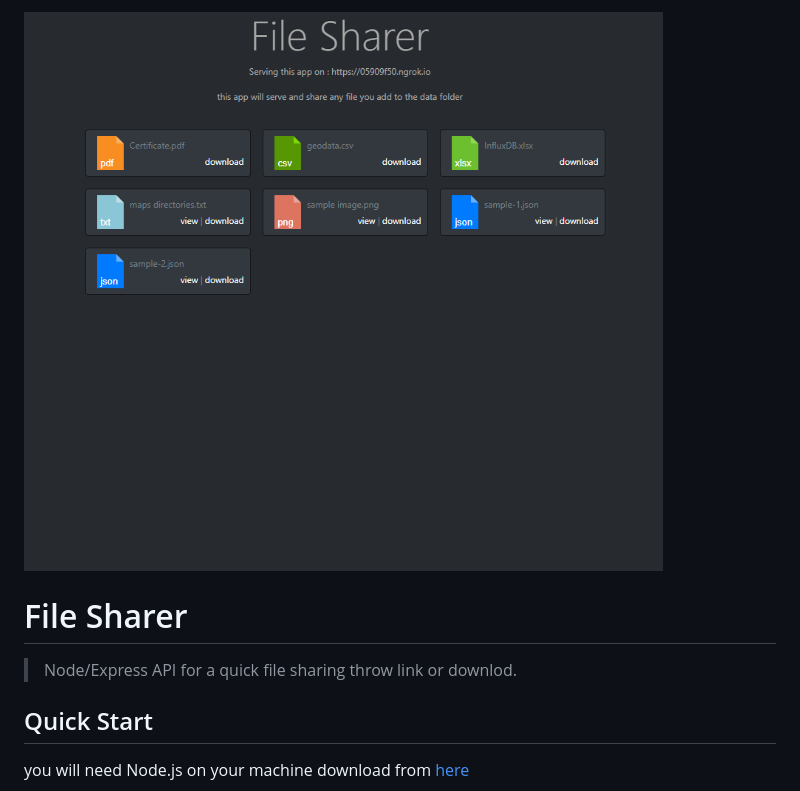
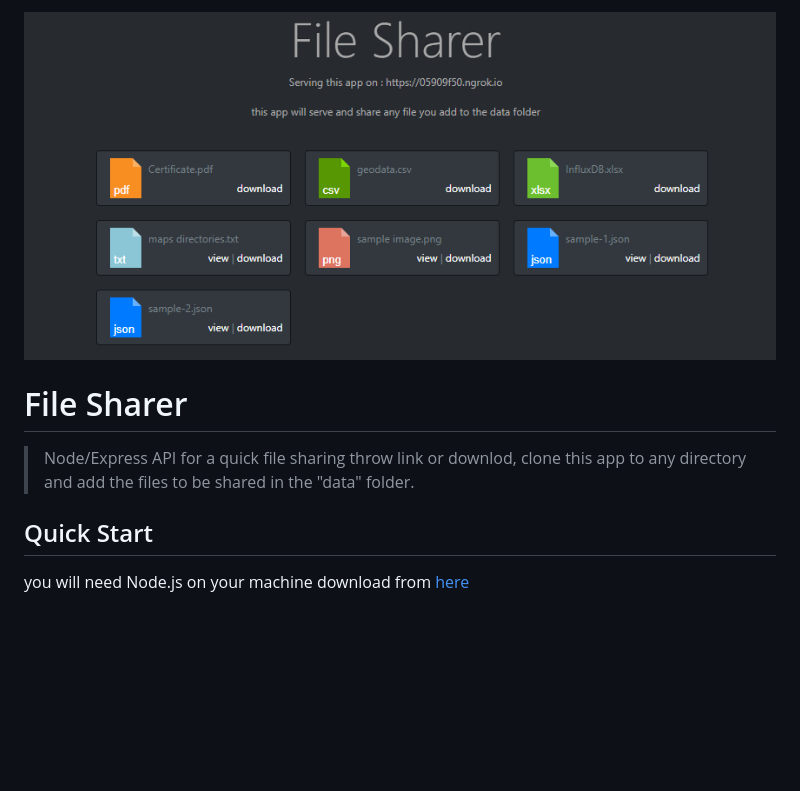
Before and after one commit to kurdi89/File-Sharer, a Markdown page: README.md, the part around the change. GitHub-like rendering; pictures changed too: Annotation.png; blank space fills up the shorter version.

```diff
--- a/README.md
+++ b/README.md
@@ -2,7 +2,7 @@
 
 # File Sharer
 
-> Node/Express API for a quick file sharing throw link or downlod.
+> Node/Express API for a quick file sharing throw link or downlod, clone this app to any directory and add the files to be shared in the "data" folder.
 
 ## Quick Start
 
```
